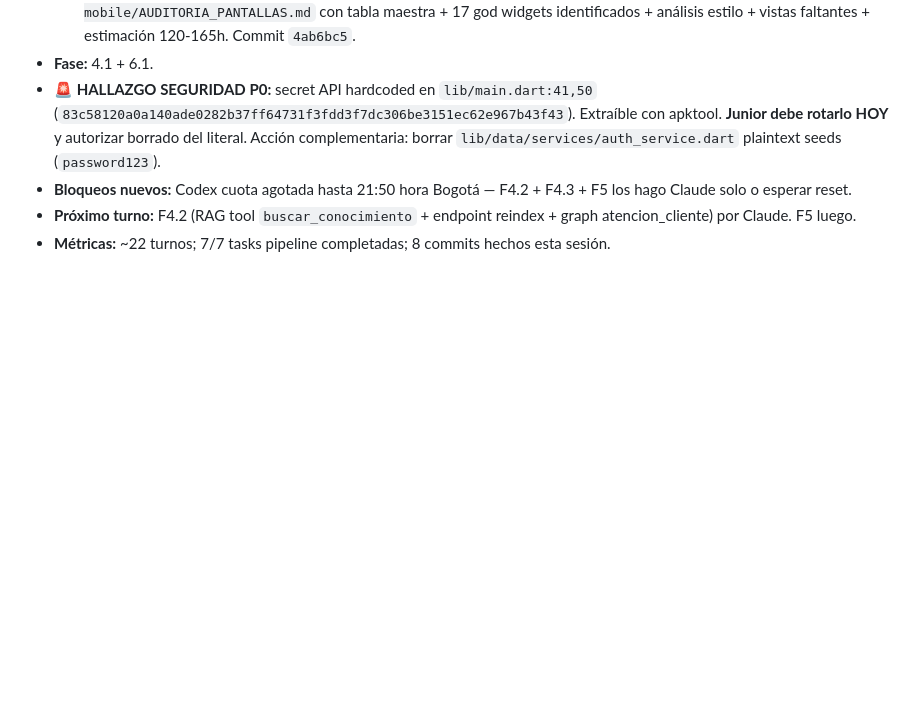
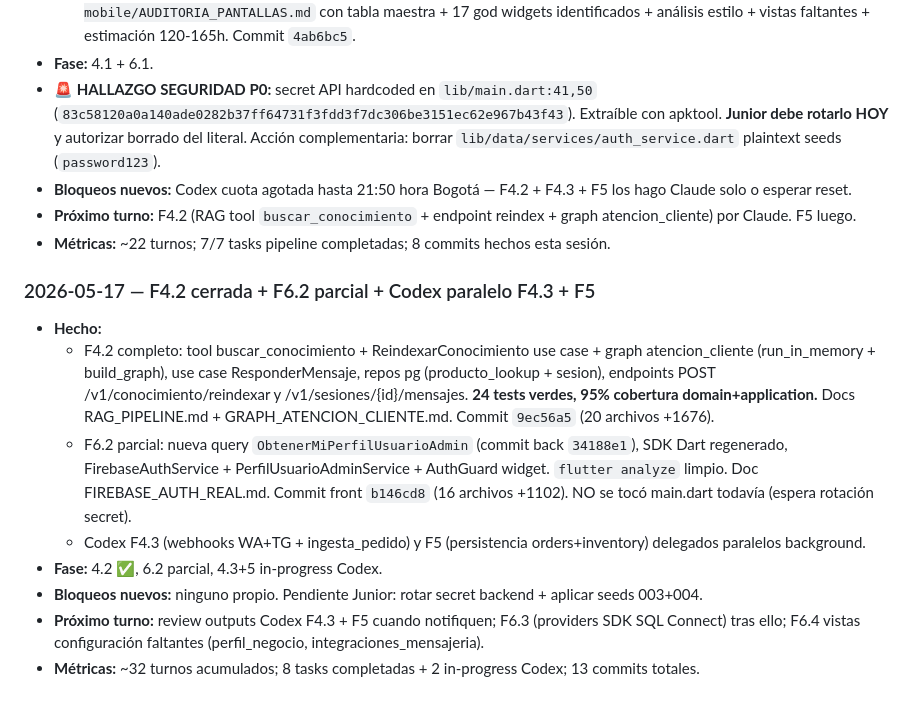
Before and after one commit to Curcolor/ProntoApp-, a Markdown page: docs/sesiones/BITACORA_2026-05.md, the part around the change. GitHub-like rendering; blank space fills up the shorter version.

Commit message:
docs(bitacora): cierre F4.2 + F6.2 parcial + Codex paralelo F4.3 + F5

```diff
--- a/docs/sesiones/BITACORA_2026-05.md
+++ b/docs/sesiones/BITACORA_2026-05.md
@@ -50,3 +50,14 @@ Entradas cortas por día/hito. El agente en `/goal` mode debe agregar entrada ca
 - **Bloqueos nuevos:** Codex cuota agotada hasta 21:50 hora Bogotá — F4.2 + F4.3 + F5 los hago Claude solo o esperar reset.
 - **Próximo turno:** F4.2 (RAG tool `buscar_conocimiento` + endpoint reindex + graph atencion_cliente) por Claude. F5 luego.
 - **Métricas:** ~22 turnos; 7/7 tasks pipeline completadas; 8 commits hechos esta sesión.
+
+### 2026-05-17 — F4.2 cerrada + F6.2 parcial + Codex paralelo F4.3 + F5
+
+- **Hecho:**
+  - F4.2 completo: tool buscar_conocimiento + ReindexarConocimiento use case + graph atencion_cliente (run_in_memory + build_graph), use case ResponderMensaje, repos pg (producto_lookup + sesion), endpoints POST /v1/conocimiento/reindexar y /v1/sesiones/{id}/mensajes. **24 tests verdes, 95% cobertura domain+application.** Docs RAG_PIPELINE.md + GRAPH_ATENCION_CLIENTE.md. Commit `9ec56a5` (20 archivos +1676).
+  - F6.2 parcial: nueva query `ObtenerMiPerfilUsuarioAdmin` (commit back `34188e1`), SDK Dart regenerado, FirebaseAuthService + PerfilUsuarioAdminService + AuthGuard widget. `flutter analyze` limpio. Doc FIREBASE_AUTH_REAL.md. Commit front `b146cd8` (16 archivos +1102). NO se tocó main.dart todavía (espera rotación secret).
+  - Codex F4.3 (webhooks WA+TG + ingesta_pedido) y F5 (persistencia orders+inventory) delegados paralelos background.
+- **Fase:** 4.2 ✅, 6.2 parcial, 4.3+5 in-progress Codex.
+- **Bloqueos nuevos:** ninguno propio. Pendiente Junior: rotar secret backend + aplicar seeds 003+004.
+- **Próximo turno:** review outputs Codex F4.3 + F5 cuando notifiquen; F6.3 (providers SDK SQL Connect) tras ello; F6.4 vistas configuración faltantes (perfil_negocio, integraciones_mensajeria).
+- **Métricas:** ~32 turnos acumulados; 8 tasks completadas + 2 in-progress Codex; 13 commits totales.
```
